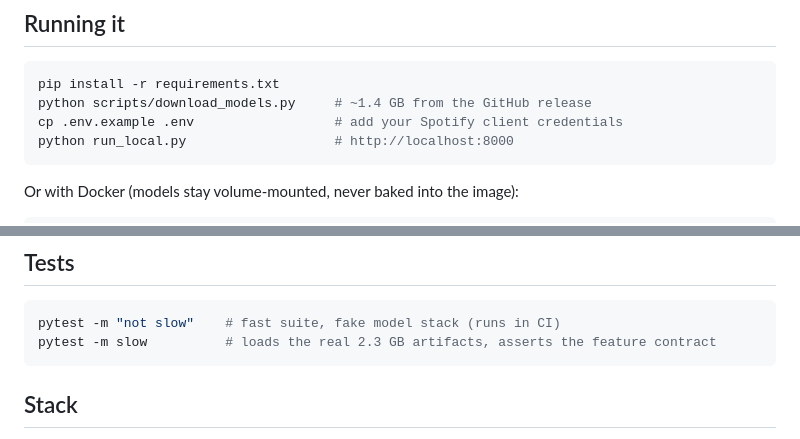
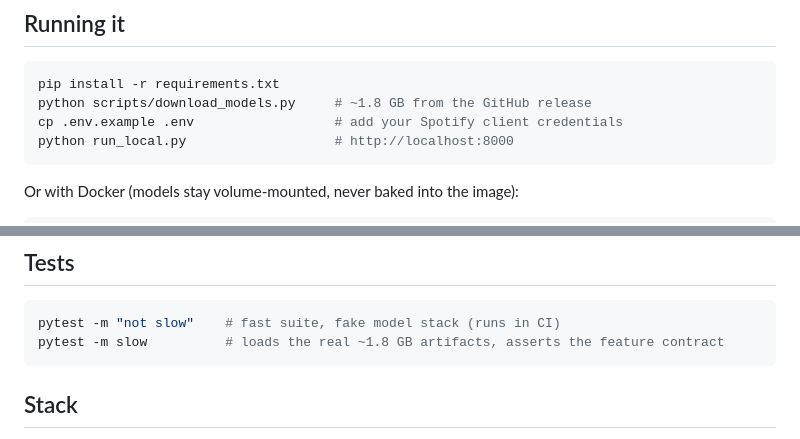
Before and after one commit to vincentvdo6/music-recommendation-system, a Markdown page: README.md, 2 parts joined by grey strips. Drawn GitHub-style.

Commit message:
Correct the artifact download size in the README
The two size claims disagreed with each other and with the release: the
quickstart said ~1.4 GB and the slow-test note said 2.3 GB, while the assets
on v2.0.0 total 1,763,328,627 bytes. Both now read ~1.8 GB.

````diff
--- a/README.md
+++ b/README.md
@@ -110,7 +110,7 @@ attributes every lost positive to retrieval or a specific filter.
 
 ```bash
 pip install -r requirements.txt
-python scripts/download_models.py     # ~1.4 GB from the GitHub release
+python scripts/download_models.py     # ~1.8 GB from the GitHub release
 cp .env.example .env                  # add your Spotify client credentials
 python run_local.py                   # http://localhost:8000
 ```
@@ -143,7 +143,7 @@ a free GPU session (~3h). See [training/README.md](training/README.md).
 
 ```bash
 pytest -m "not slow"    # fast suite, fake model stack (runs in CI)
-pytest -m slow          # loads the real 2.3 GB artifacts, asserts the feature contract
+pytest -m slow          # loads the real ~1.8 GB artifacts, asserts the feature contract
 ```
 
 ## Stack
````
